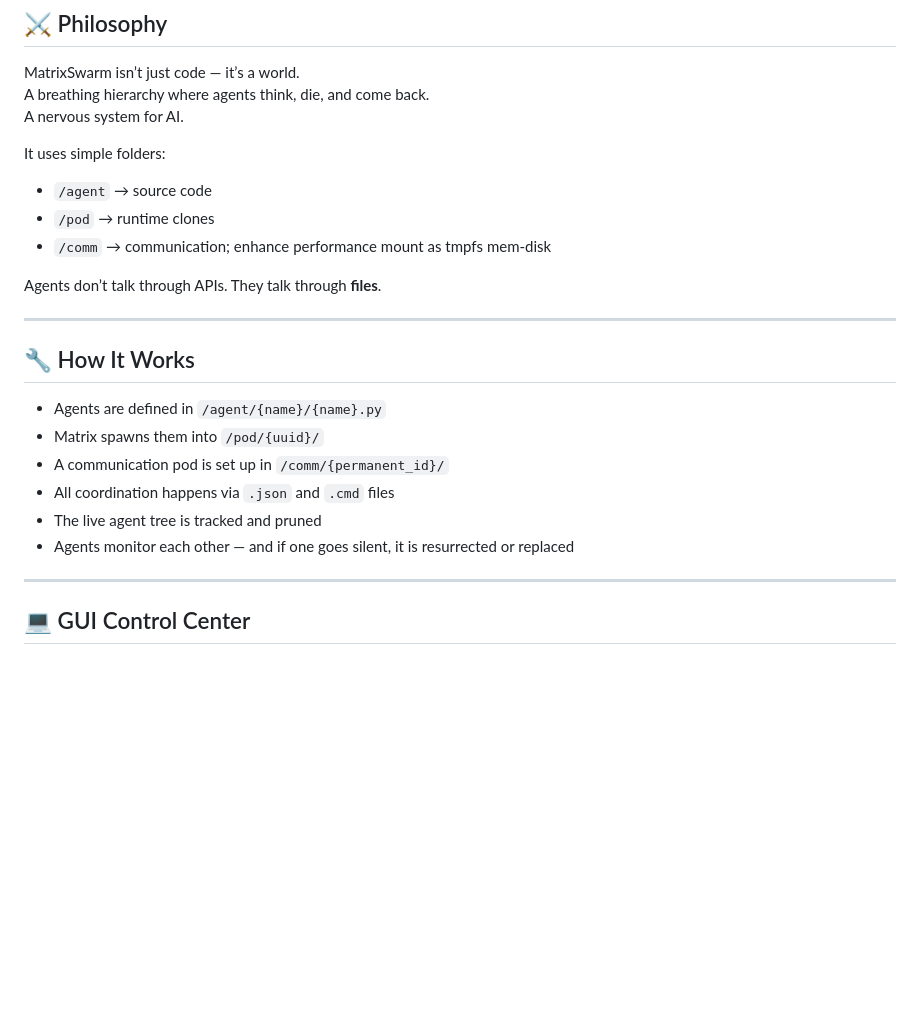
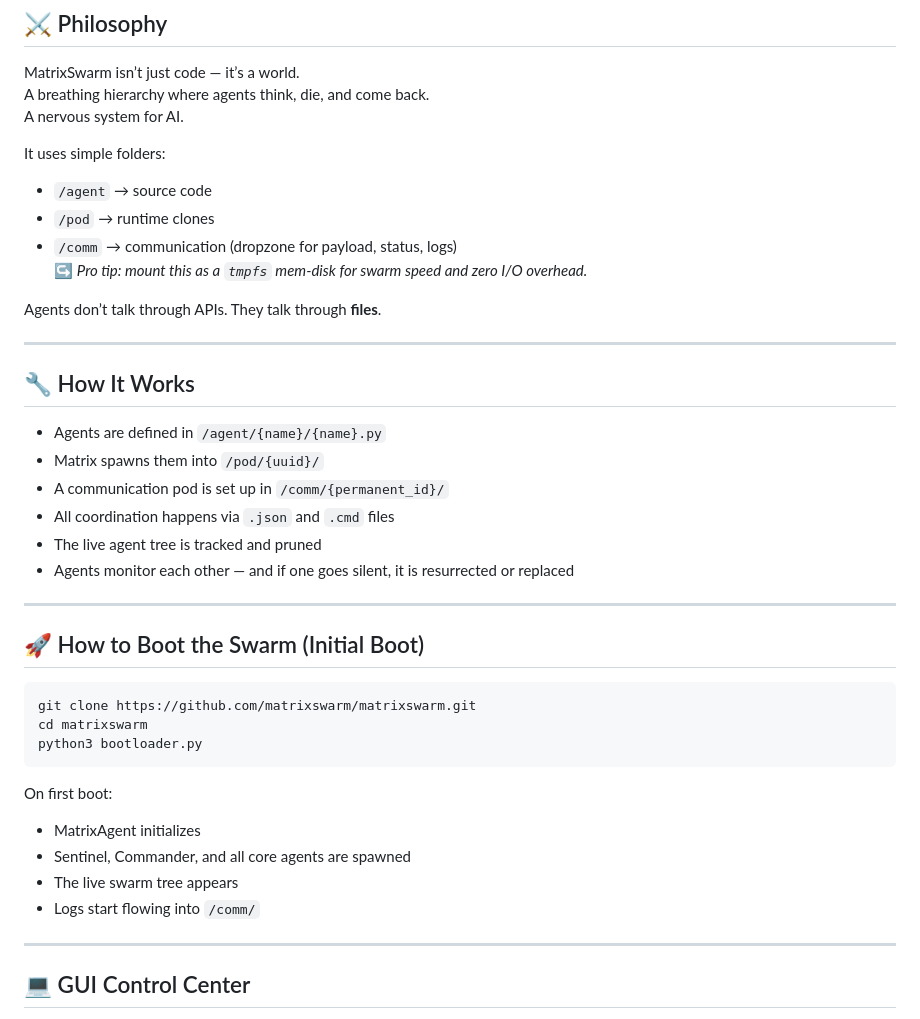
Before and after one commit to matrixswarm/matrixswarm, a Markdown page: README.md, the part around the change. Drawn GitHub-style; blank space fills up the shorter version.

Commit message:
updated README.md. Spawn The Swarm!

````diff
--- a/README.md
+++ b/README.md
@@ -25,8 +25,8 @@ A nervous system for AI.
 It uses simple folders:
 - `/agent` → source code
 - `/pod` → runtime clones
-- `/comm` → communication; enhance performance mount as tmpfs mem-disk
-
+- `/comm` → communication (dropzone for payload, status, logs)
+  ↪ *Pro tip: mount this as a `tmpfs` mem-disk for swarm speed and zero I/O overhead.*
 
 Agents don’t talk through APIs. They talk through **files**.
 
@@ -40,6 +40,22 @@ Agents don’t talk through APIs. They talk through **files**.
 - All coordination happens via `.json` and `.cmd` files
 - The live agent tree is tracked and pruned
 - Agents monitor each other — and if one goes silent, it is resurrected or replaced
+
+---
+
+## 🚀 How to Boot the Swarm (Initial Boot)
+
+```bash
+git clone https://github.com/matrixswarm/matrixswarm.git
+cd matrixswarm
+python3 bootloader.py
+```
+
+On first boot:
+- MatrixAgent initializes
+- Sentinel, Commander, and all core agents are spawned
+- The live swarm tree appears
+- Logs start flowing into `/comm/`
 
 ---
 
````
